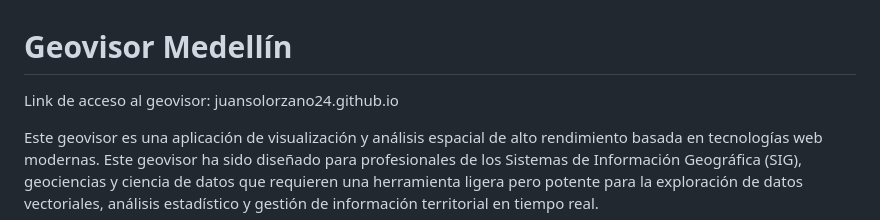
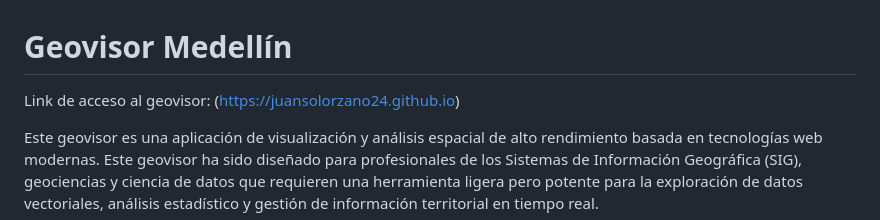
Before and after one commit to juansolorzano24/juansolorzano24.github.io, a Markdown page: README.md, the part around the change. Rendered like a GitHub page.

```diff
--- a/README.md
+++ b/README.md
@@ -1,6 +1,6 @@
 # Geovisor Medellín
 
-Link de acceso al geovisor: juansolorzano24.github.io
+Link de acceso al geovisor: (https://juansolorzano24.github.io)
 
 Este geovisor es una aplicación de visualización y análisis espacial de alto rendimiento basada en tecnologías web modernas. Este geovisor ha sido diseñado para profesionales de los Sistemas de Información Geográfica (SIG), geociencias y ciencia de datos que requieren una herramienta ligera pero potente para la exploración de datos vectoriales, análisis estadístico y gestión de información territorial en tiempo real.
 
```
